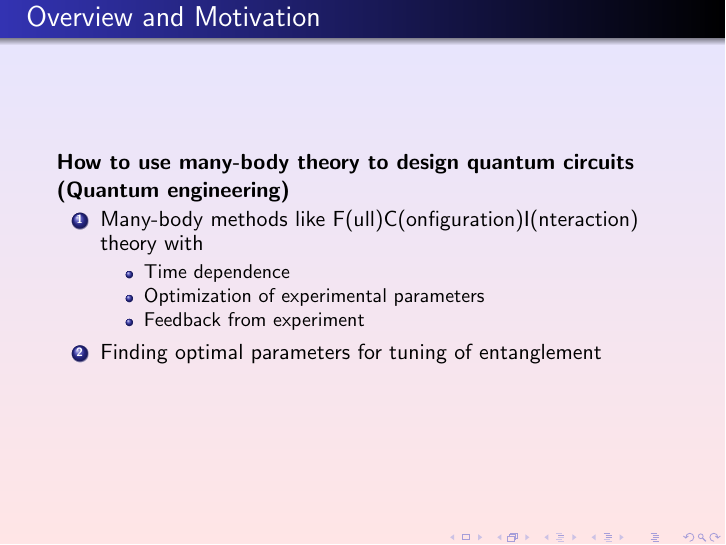
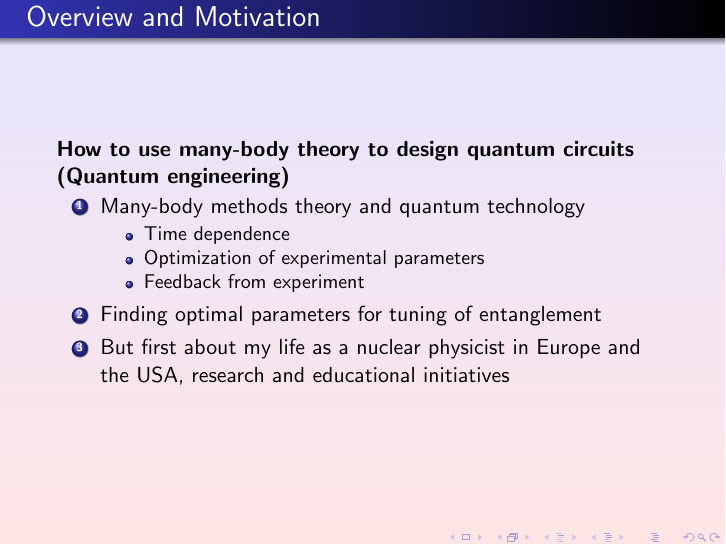
Before and after one commit to mhjensen/NordicQuantumMeeting2025, LaTeX slides (nordiquantumdays.tex): page 2 of 36. Compiled offline with pdfLaTeX.

Commit message:
Update nordiquantumdays.tex

```diff
--- a/nordiquantumdays.tex
+++ b/nordiquantumdays.tex
@@ -117,7 +117,7 @@ Department of Physics, University of Oslo, Norway\inst{2}}
 
 \textbf{How to use many-body theory to design quantum circuits (Quantum engineering)}
 \begin{enumerate}
-\item Many-body methods like F(ull)C(onfiguration)I(nteraction) theory  with
+\item Many-body methods theory and quantum technology
 \begin{itemize}
 
   \item Time dependence
@@ -128,6 +128,7 @@ Department of Physics, University of Oslo, Norway\inst{2}}
 
 \end{itemize}
 \item Finding optimal parameters for tuning of entanglement
+\item But first about my life as a nuclear physicist in Europe and the USA, research and educational initiatives
 \end{enumerate}
 
 \noindent
```
